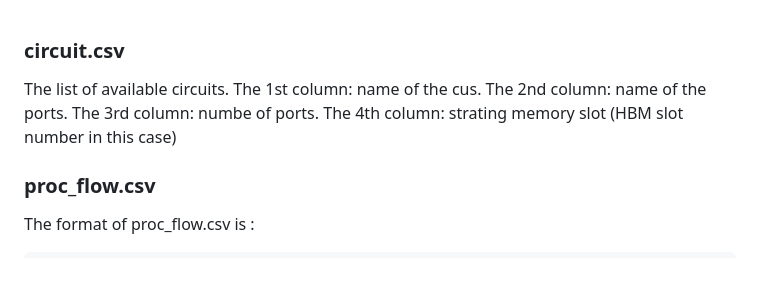
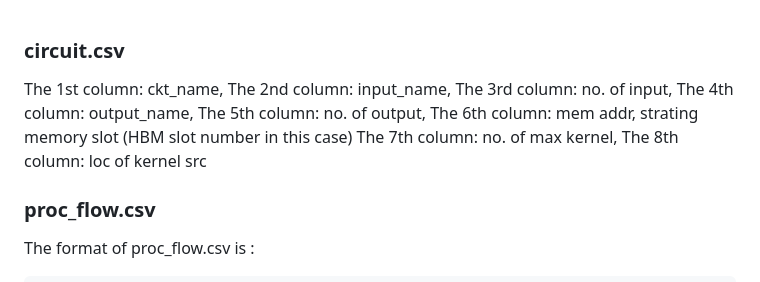
Before and after one commit to rourabpaul1986/fastflow_fpga_stacks, a Markdown page: auto_fast_flow/input_file/README.md, the part around the change. Drawn GitHub-style.

````diff
--- a/auto_fast_flow/input_file/README.md
+++ b/auto_fast_flow/input_file/README.md
@@ -1,10 +1,13 @@
 ### circuit.csv
+The 1st column: ckt_name,
+The 2nd column: input_name,
+The 3rd column: no. of input,
+The 4th column: output_name,
+The 5th column: no. of output,
+The 6th column: mem addr, strating memory slot (HBM slot number in this case)
+The 7th column: no. of max kernel,
+The 8th column: loc of kernel src
 
-The list of available circuits.
-The 1st column: name of the cus.
-The 2nd column: name of the ports.
-The 3rd column: numbe of ports.
-The 4th column: strating memory slot (HBM slot number in this case)
 ### proc_flow.csv
 The format of proc_flow.csv is :
 ```
````
